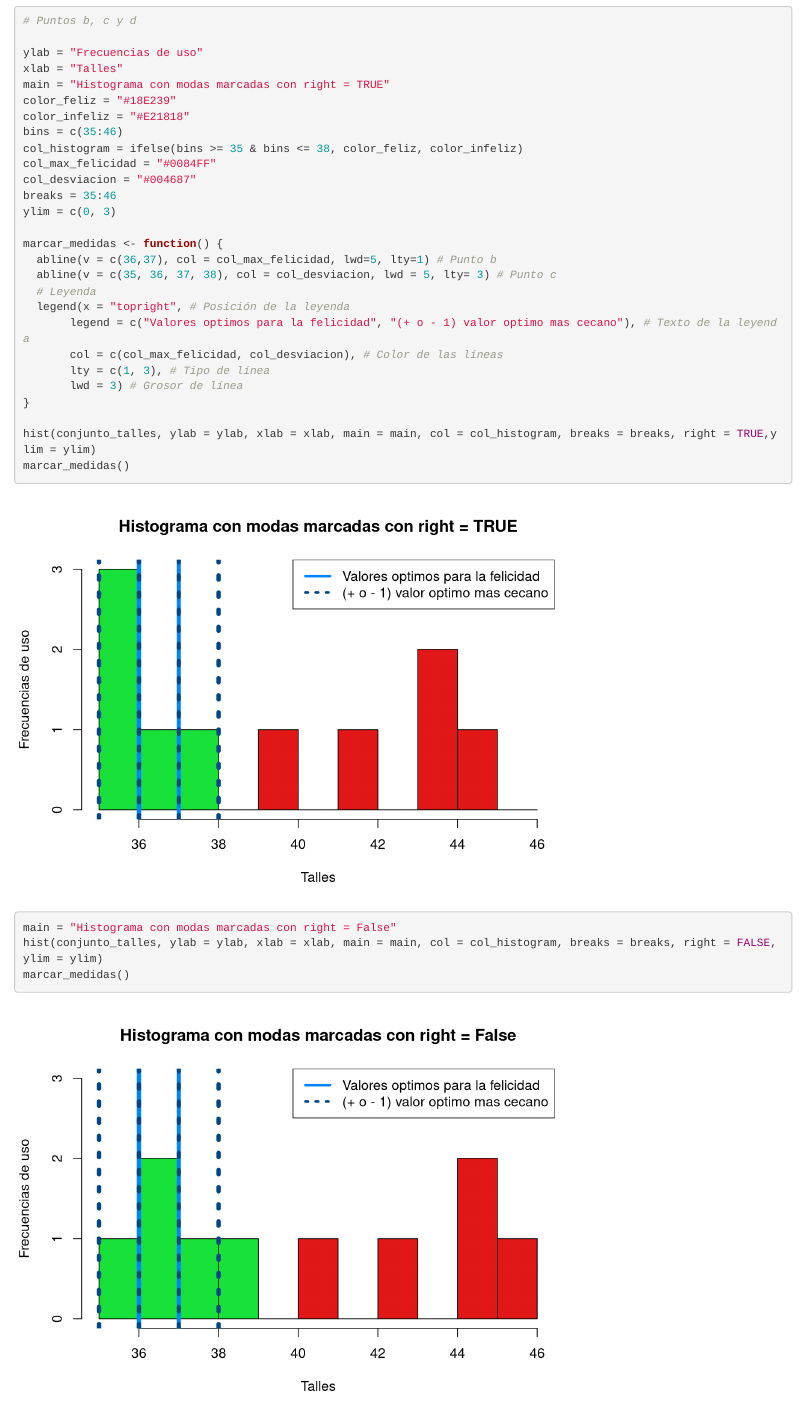
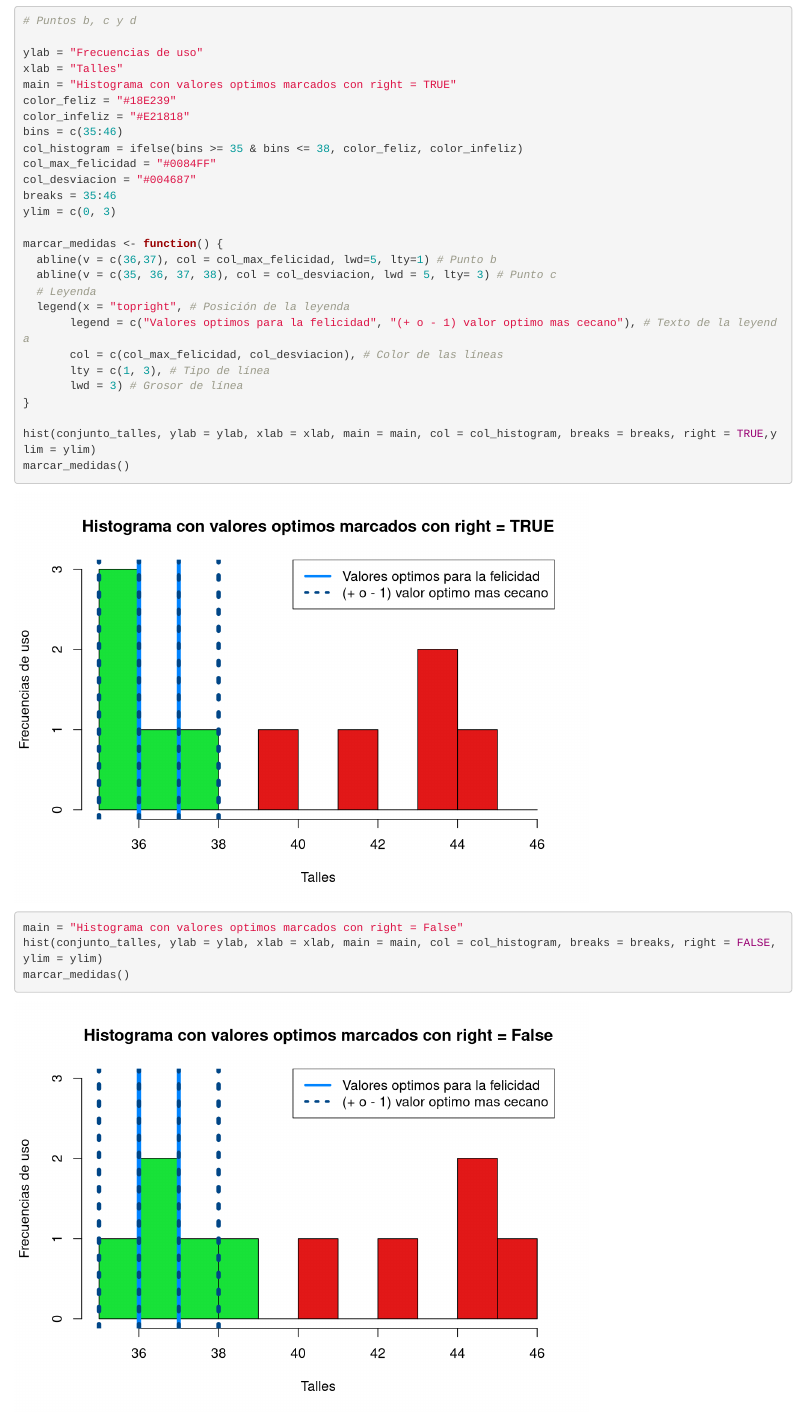
Before and after one commit to hernanpappa/DataScienceRAlgorithms, an R Markdown document (ProbabilityAndStatistics/Exercises1.Rmd): the page in a window 1100 px wide, from 4390 px down. Rendered offline with R 4.5, knitr and Pandoc, with nearby package versions.

Commit message:
Actualizacion histogramas ejercicio 5.

````diff
--- a/ProbabilityAndStatistics/Exercises1.Rmd
+++ b/ProbabilityAndStatistics/Exercises1.Rmd
@@ -151,7 +151,7 @@ marcar_medidas()
 
 ylab = "Frecuencias de uso"
 xlab = "Talles"
-main = "Histograma con modas marcadas con right = TRUE"
+main = "Histograma con valores optimos marcados con right = TRUE"
 color_feliz = "#18E239"
 color_infeliz = "#E21818"
 bins = c(35:46)
@@ -176,7 +176,7 @@ hist(conjunto_talles, ylab = ylab, xlab = xlab, main = main, col = col_histogram
 marcar_medidas()
 
 
-main = "Histograma con modas marcadas con right = False"
+main = "Histograma con valores optimos marcados con right = False"
 hist(conjunto_talles, ylab = ylab, xlab = xlab, main = main, col = col_histogram, breaks = breaks, right = FALSE,ylim = ylim)
 marcar_medidas()
 ```
````
Also changed, not shown: ProbabilityAndStatistics/Exercises1.nb.html.
